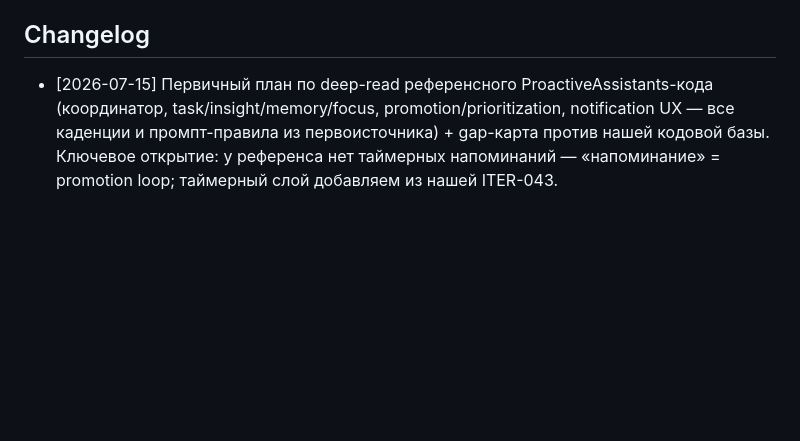
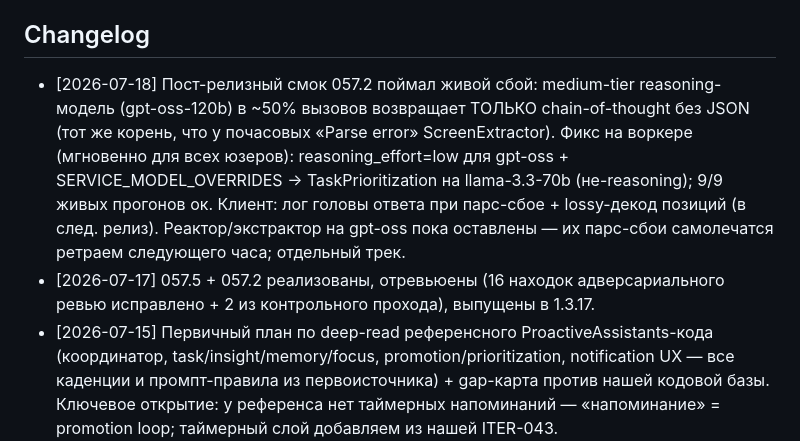
Before and after one commit to metawhisp/metawhisp, a Markdown page: specs/iterations/ITER-057-proactive-assistants.md, the part around the change. Rendered like a GitHub page; blank space fills up the shorter version.

Commit message:
docs(iter-057): changelog — gpt-oss reasoning-leak incident + worker-side fix
Co-Authored-By: Claude Fable 5 <noreply@anthropic.com>

```diff
--- a/specs/iterations/ITER-057-proactive-assistants.md
+++ b/specs/iterations/ITER-057-proactive-assistants.md
@@ -183,6 +183,16 @@ DND/away → баннер в очередь (не дропать; UN-канал
 5. `swift test` зелёный; Codex-ревью пройдено; смок на машине основателя.
 
 ## Changelog
+- [2026-07-18] Пост-релизный смок 057.2 поймал живой сбой: medium-tier
+  reasoning-модель (gpt-oss-120b) в ~50% вызовов возвращает ТОЛЬКО chain-of-thought
+  без JSON (тот же корень, что у почасовых «Parse error» ScreenExtractor).
+  Фикс на воркере (мгновенно для всех юзеров): reasoning_effort=low для gpt-oss +
+  SERVICE_MODEL_OVERRIDES → TaskPrioritization на llama-3.3-70b (не-reasoning);
+  9/9 живых прогонов ок. Клиент: лог головы ответа при парс-сбое + lossy-декод
+  позиций (в след. релиз). Реактор/экстрактор на gpt-oss пока оставлены — их
+  парс-сбои самолечатся ретраем следующего часа; отдельный трек.
+- [2026-07-17] 057.5 + 057.2 реализованы, отревьюены (16 находок адверсариального
+  ревью исправлено + 2 из контрольного прохода), выпущены в 1.3.17.
 - [2026-07-15] Первичный план по deep-read референсного ProactiveAssistants-кода
   (координатор, task/insight/memory/focus, promotion/prioritization, notification
   UX — все каденции и промпт-правила из первоисточника) + gap-карта против нашей
```
